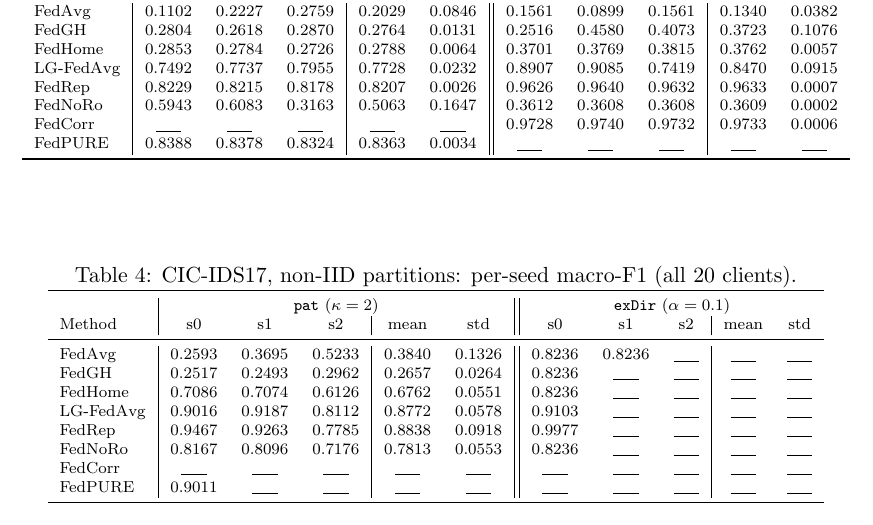
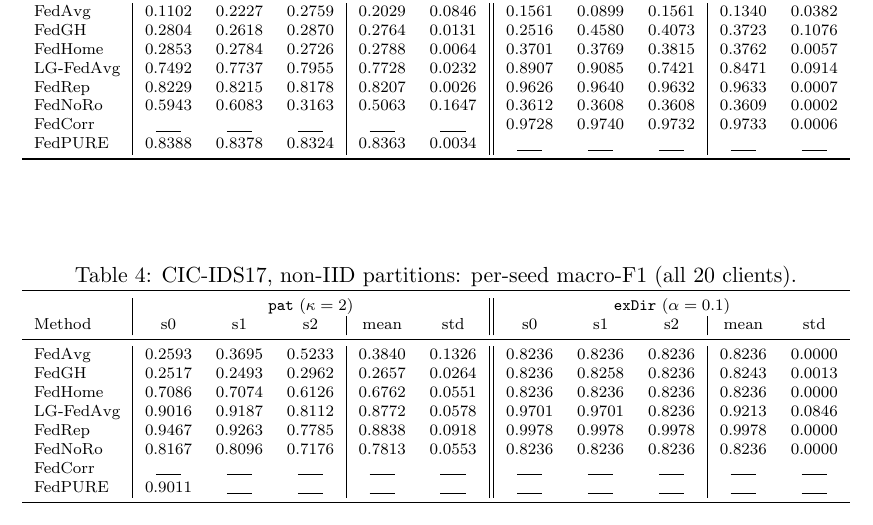
Before and after one commit to huyentrang154/FedLearning-IDS-2026, a LaTeX document (system/logs/supplementary.tex): part of page 2 of 5, cut so that both start at the same text. Compiled offline with pdfLaTeX.

Commit message:
update_13.11

```diff
--- a/system/logs/supplementary.tex
+++ b/system/logs/supplementary.tex
@@ -106,7 +106,7 @@ Method & s0 & s1 & s2 & mean & std & s0 & s1 & s2 & mean & std \\
 FedAvg     & \seeds{0.1102}{0.2227}{0.2759} & \seeds{0.1561}{0.0899}{0.1561} \\
 FedGH      & \seeds{0.2804}{0.2618}{0.2870} & \seeds{0.2516}{0.4580}{0.4073} \\
 FedHome    & \seeds{0.2853}{0.2784}{0.2726} & \seeds{0.3701}{0.3769}{0.3815} \\
-LG-FedAvg  & \seeds{0.7492}{0.7737}{0.7955} & \seeds{0.8907}{0.9085}{0.7419} \\
+LG-FedAvg  & \seeds{0.7492}{0.7737}{0.7955} & \seeds{0.8907}{0.9085}{0.7421} \\
 FedRep     & \seeds{0.8229}{0.8215}{0.8178} & \seeds{0.9626}{0.9640}{0.9632} \\
 FedNoRo    & \seeds{0.5943}{0.6083}{0.3163} & \seeds{0.3612}{0.3608}{0.3608} \\
 FedCorr    & \seeds{}{}{} & \seeds{0.9728}{0.9740}{0.9732} \\
@@ -121,12 +121,12 @@ FedPURE    & \seeds{0.8388}{0.8378}{0.8324} & \seeds{}{}{} \\
  & \multicolumn{5}{c||}{\texttt{pat} ($\kappa=2$)} & \multicolumn{5}{c}{\texttt{exDir} ($\alpha=0.1$)} \\
 Method & s0 & s1 & s2 & mean & std & s0 & s1 & s2 & mean & std \\
 \midrule
-FedAvg     & \seeds{0.2593}{0.3695}{0.5233} & \seeds{0.8236}{0.8236}{} \\
-FedGH      & \seeds{0.2517}{0.2493}{0.2962} & \seeds{0.8236}{}{} \\
-FedHome    & \seeds{0.7086}{0.7074}{0.6126} & \seeds{0.8236}{}{} \\
-LG-FedAvg  & \seeds{0.9016}{0.9187}{0.8112} & \seeds{0.9103}{}{} \\
-FedRep     & \seeds{0.9467}{0.9263}{0.7785} & \seeds{0.9977}{}{} \\
-FedNoRo    & \seeds{0.8167}{0.8096}{0.7176} & \seeds{0.8236}{}{} \\
+FedAvg     & \seeds{0.2593}{0.3695}{0.5233} & \seeds{0.8236}{0.8236}{0.8236} \\
+FedGH      & \seeds{0.2517}{0.2493}{0.2962} & \seeds{0.8236}{0.8258}{0.8236} \\
+FedHome    & \seeds{0.7086}{0.7074}{0.6126} & \seeds{0.8236}{0.8236}{0.8236} \\
+LG-FedAvg  & \seeds{0.9016}{0.9187}{0.8112} & \seeds{0.9701}{0.9701}{0.8236} \\
+FedRep     & \seeds{0.9467}{0.9263}{0.7785} & \seeds{0.9978}{0.9978}{0.9978} \\
+FedNoRo    & \seeds{0.8167}{0.8096}{0.7176} & \seeds{0.8236}{0.8236}{0.8236} \\
 FedCorr    & \seeds{}{}{} & \seeds{}{}{} \\
 FedPURE    & \seeds{0.9011}{}{} & \seeds{}{}{} \\
 \bottomrule\end{tabular}\end{table}
```
Also changed, not shown: 19 other files.
